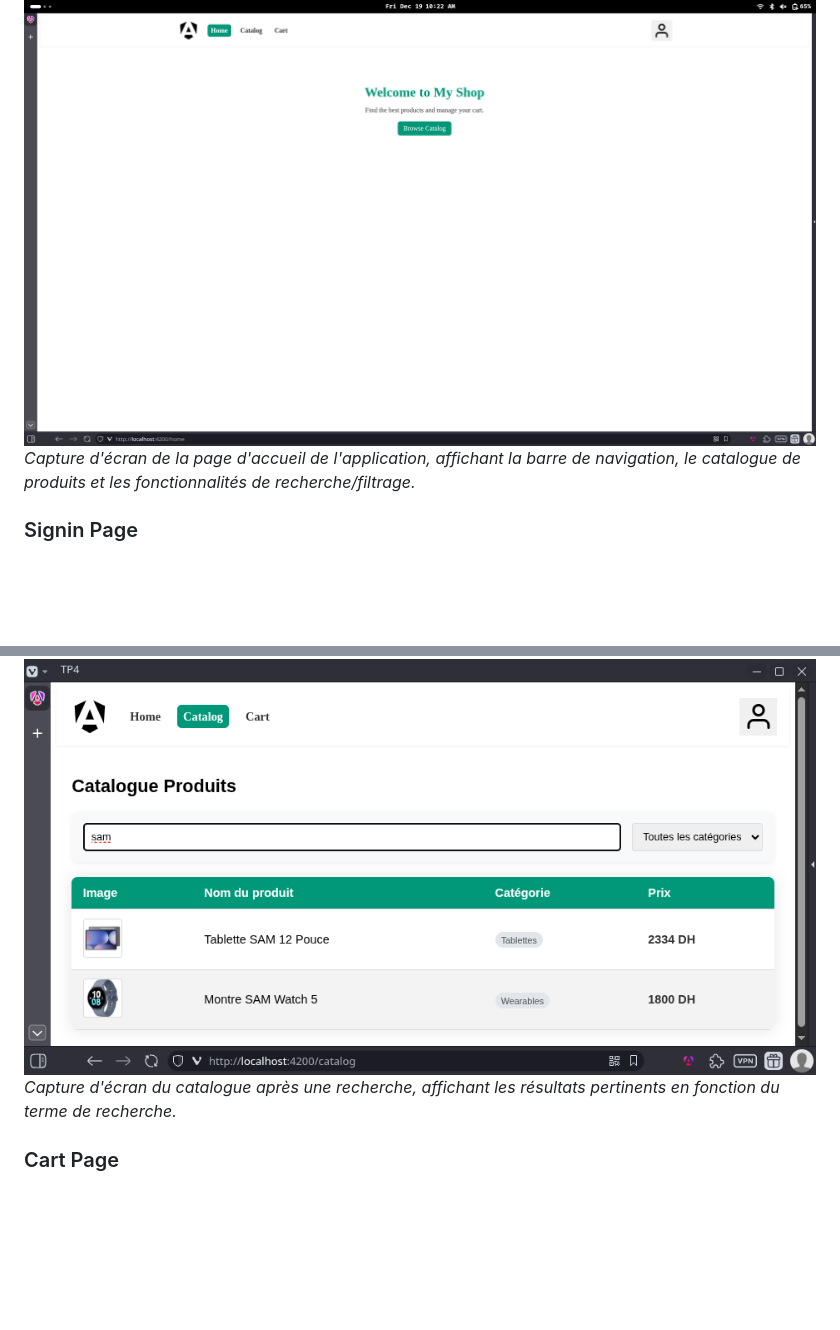
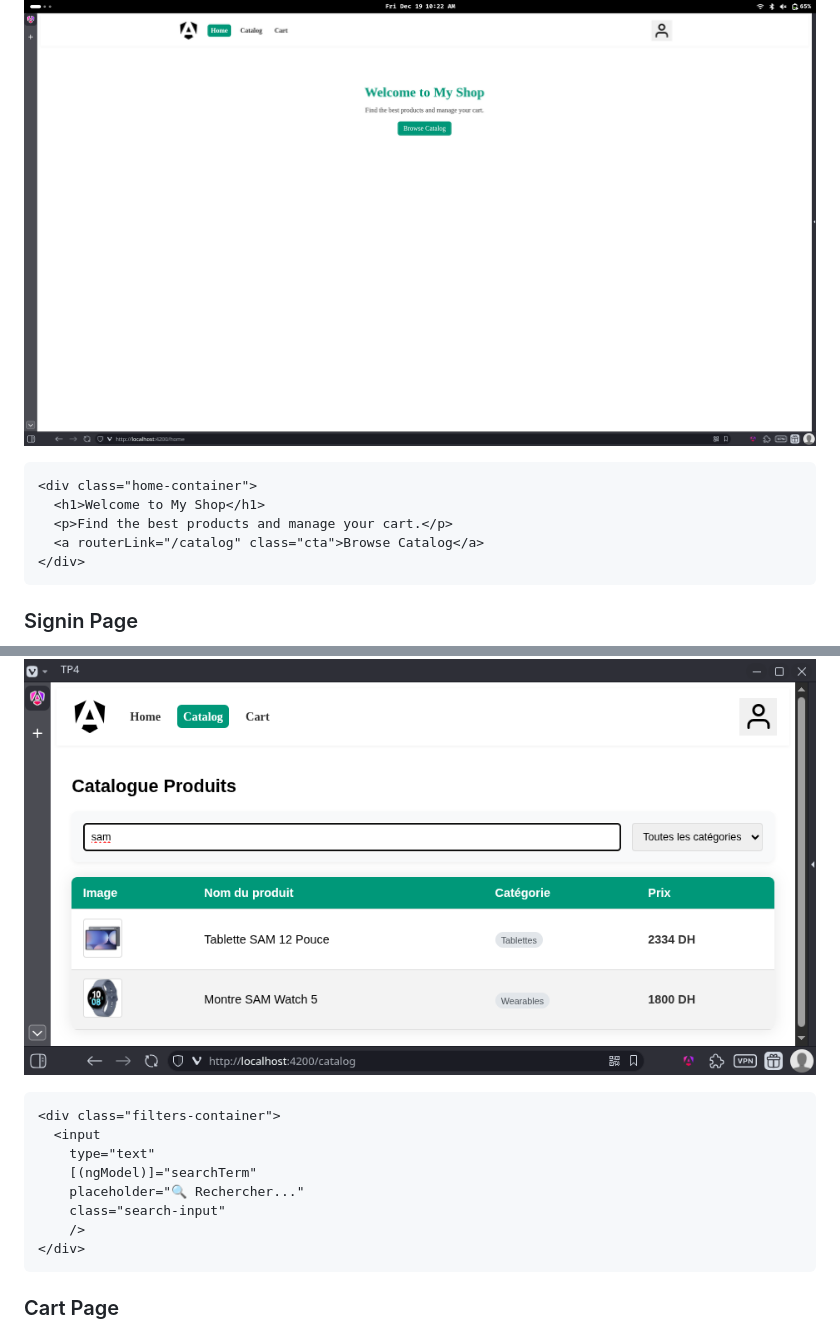
Before and after one commit to LazzouziYoussefEtu/TP_Angular_WebFullStack, a Markdown page: README.md, 2 parts joined by grey strips. Drawn GitHub-style; blank space fills up the shorter version.

````diff
--- a/README.md
+++ b/README.md
@@ -250,7 +250,13 @@ Voici quelques captures d'écran de l'application pour illustrer les différente
 
 ### Home Page
 ![Home Page](screenshots/homePage.png)
-_Capture d'écran de la page d'accueil de l'application, affichant la barre de navigation, le catalogue de produits et les fonctionnalités de recherche/filtrage._
+```html
+<div class="home-container">
+  <h1>Welcome to My Shop</h1>
+  <p>Find the best products and manage your cart.</p>
+  <a routerLink="/catalog" class="cta">Browse Catalog</a>
+</div>
+```
 
 ### Signin Page
 ![Signin Page](screenshots/SigninPage.png)
@@ -266,7 +335,16 @@ _Capture d'écran du catalogue après application d'un filtre, montrant les prod
 
 ### Catalog Searched Page
 ![Catalog Searched Page](screenshots/catalogSearchedPage.png)
-_Capture d'écran du catalogue après une recherche, affichant les résultats pertinents en fonction du terme de recherche._
+```html
+<div class="filters-container">
+  <input
+    type="text"
+    [(ngModel)]="searchTerm"
+    placeholder="🔍 Rechercher..."
+    class="search-input"
+    />
+</div>
+```
 
 ### Cart Page
 ![Cart Page](screenshots/cartPage.png)
````
Also changed, not shown: other parts of README.md (+119 -85 lines).
